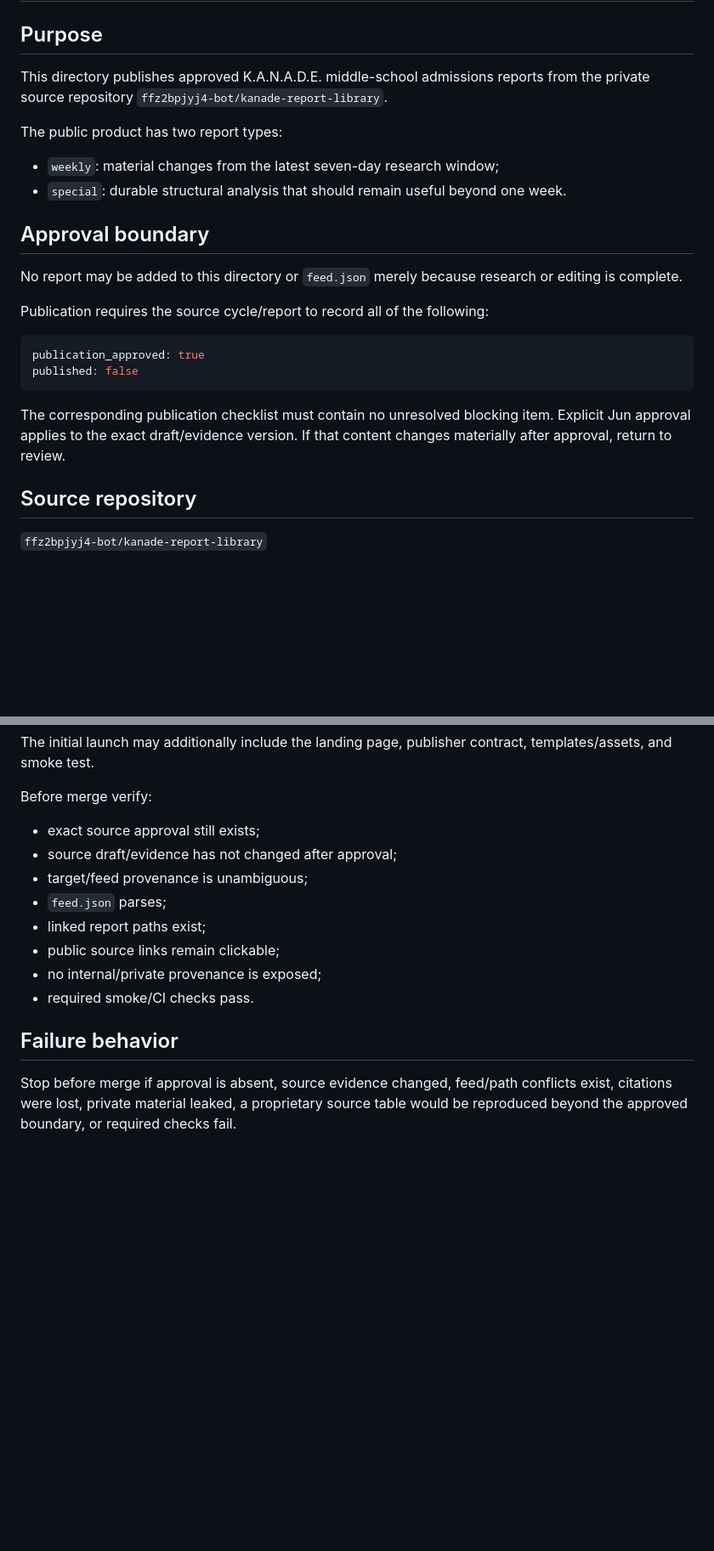
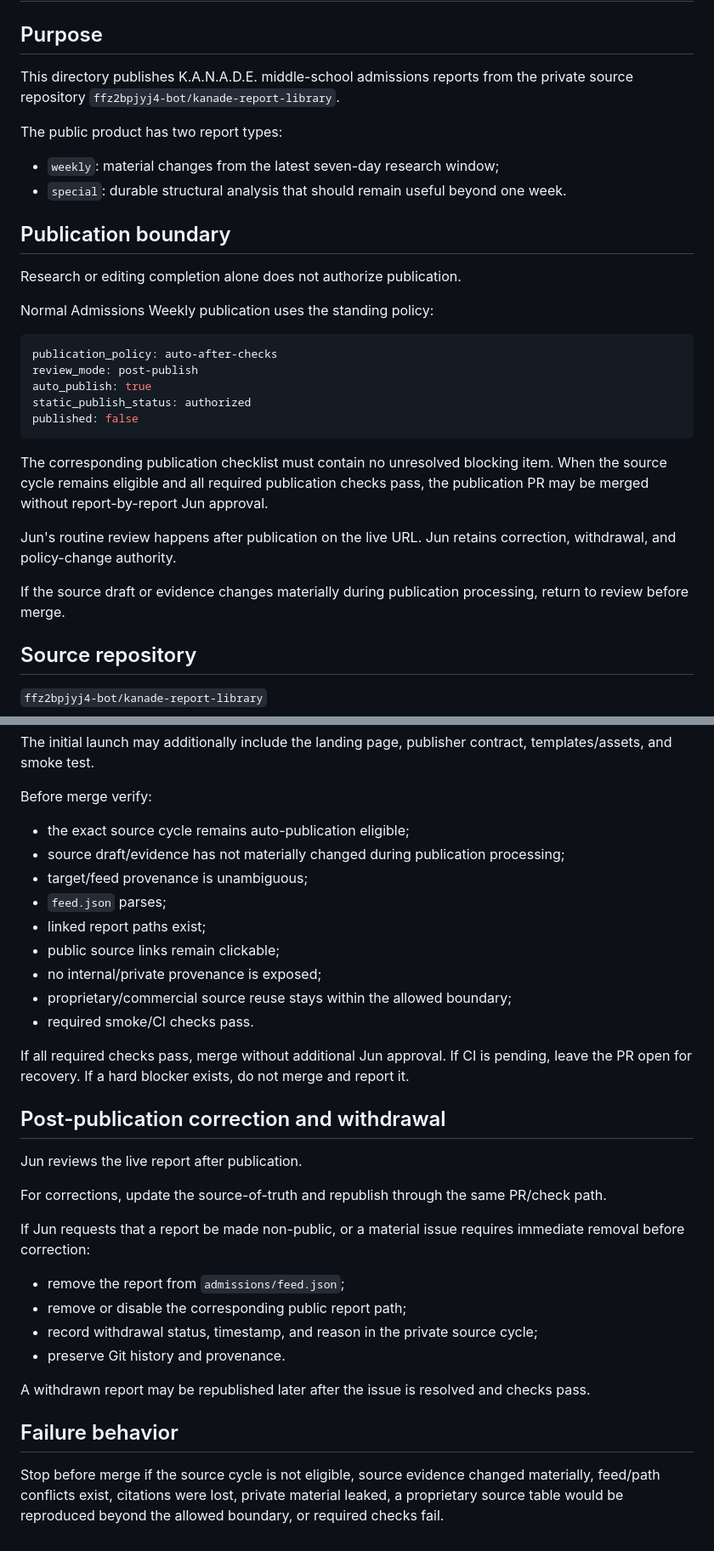
Before and after one commit to studio-naojun/website, a Markdown page: admissions/PUBLISHER.md, 2 parts joined by grey strips. Shown at 85% size. Rendered like a GitHub page; blank space fills up the shorter version.

Commit message:
Switch Admissions publisher to post-publish review

````diff
--- a/admissions/PUBLISHER.md
+++ b/admissions/PUBLISHER.md
@@ -2,25 +2,32 @@
 
 ## Purpose
 
-This directory publishes approved K.A.N.A.D.E. middle-school admissions reports from the private source repository `ffz2bpjyj4-bot/kanade-report-library`.
+This directory publishes K.A.N.A.D.E. middle-school admissions reports from the private source repository `ffz2bpjyj4-bot/kanade-report-library`.
 
 The public product has two report types:
 
 - `weekly`: material changes from the latest seven-day research window;
 - `special`: durable structural analysis that should remain useful beyond one week.
 
-## Approval boundary
+## Publication boundary
 
-No report may be added to this directory or `feed.json` merely because research or editing is complete.
+Research or editing completion alone does not authorize publication.
 
-Publication requires the source cycle/report to record all of the following:
+Normal Admissions Weekly publication uses the standing policy:
 
 ```yaml
-publication_approved: true
+publication_policy: auto-after-checks
+review_mode: post-publish
+auto_publish: true
+static_publish_status: authorized
 published: false
 ```
 
-The corresponding publication checklist must contain no unresolved blocking item. Explicit Jun approval applies to the exact draft/evidence version. If that content changes materially after approval, return to review.
+The corresponding publication checklist must contain no unresolved blocking item. When the source cycle remains eligible and all required publication checks pass, the publication PR may be merged without report-by-report Jun approval.
+
+Jun's routine review happens after publication on the live URL. Jun retains correction, withdrawal, and policy-change authority.
+
+If the source draft or evidence changes materially during publication processing, return to review before merge.
 
 ## Source repository
 
@@ -130,15 +137,33 @@ The initial launch may additionally include the landing page, publisher contract
 
 Before merge verify:
 
-- exact source approval still exists;
-- source draft/evidence has not changed after approval;
+- the exact source cycle remains auto-publication eligible;
+- source draft/evidence has not materially changed during publication processing;
 - target/feed provenance is unambiguous;
 - `feed.json` parses;
 - linked report paths exist;
 - public source links remain clickable;
 - no internal/private provenance is exposed;
+- proprietary/commercial source reuse stays within the allowed boundary;
 - required smoke/CI checks pass.
+
+If all required checks pass, merge without additional Jun approval. If CI is pending, leave the PR open for recovery. If a hard blocker exists, do not merge and report it.
+
+## Post-publication correction and withdrawal
+
+Jun reviews the live report after publication.
+
+For corrections, update the source-of-truth and republish through the same PR/check path.
+
+If Jun requests that a report be made non-public, or a material issue requires immediate removal before correction:
+
+- remove the report from `admissions/feed.json`;
+- remove or disable the corresponding public report path;
+- record withdrawal status, timestamp, and reason in the private source cycle;
+- preserve Git history and provenance.
+
+A withdrawn report may be republished later after the issue is resolved and checks pass.
 
 ## Failure behavior
 
-Stop before merge if approval is absent, source evidence changed, feed/path conflicts exist, citations were lost, private material leaked, a proprietary source table would be reproduced beyond the approved boundary, or required checks fail.
+Stop before merge if the source cycle is not eligible, source evidence changed materially, feed/path conflicts exist, citations were lost, private material leaked, a proprietary source table would be reproduced beyond the allowed boundary, or required checks fail.
````
Also changed, not shown: other parts of admissions/PUBLISHER.md (+3 -3 lines).
